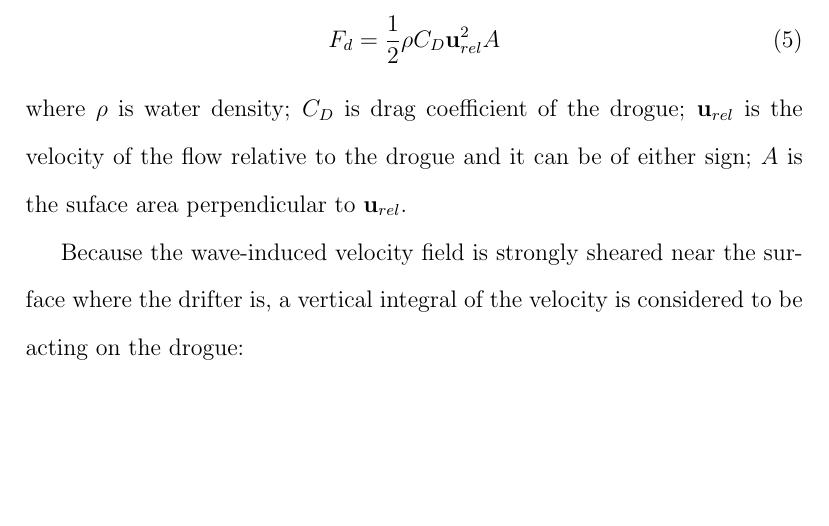
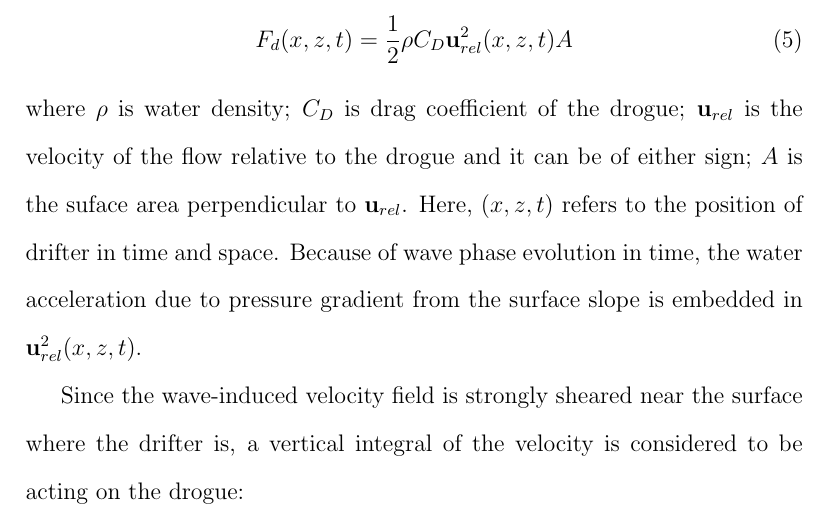
Before and after one commit to gaofrank1986/simpledrifter, a LaTeX document (doc/simple_drifter_dynamics.tex): part of page 2 of 3, cut so that both start at the same text, the shorter picture padded with empty space. Compiled offline with pdfLaTeX.

Commit message:
small fix in write-up

```diff
--- a/doc/simple_drifter_dynamics.tex
+++ b/doc/simple_drifter_dynamics.tex
@@ -43,14 +43,18 @@ The drag force induced by the flow on a submerged object such as drifter drogue
 can be appoximated as:
 
 \begin{equation}
-F_d = \dfrac{1}{2} \rho C_D \mathbf{u}_{rel}^2 A
+F_d(x,z,t) = \dfrac{1}{2} \rho C_D \mathbf{u}_{rel}^2(x,z,t) A
 \end{equation}
 where $\rho$ is water density; $C_D$ is drag coefficient of the drogue;
 $\mathbf{u}_{rel}$ is the velocity of the flow relative to the drogue
 and it can be of either sign;
 $A$ is the suface area perpendicular to $\mathbf{u}_{rel}$.
+Here, $(x,z,t)$ refers to the position of drifter in time and space.
+Because of wave phase evolution in time, the water acceleration due
+to pressure gradient from the surface slope is embedded in
+$\mathbf{u}_{rel}^2(x,z,t)$.
 
-Because the wave-induced velocity field is strongly sheared near the surface
+Since the wave-induced velocity field is strongly sheared near the surface
 where the drifter is, a vertical integral of the velocity is considered to be
 acting on the drogue:
 
```
Also changed, not shown: doc/simple_drifter_dynamics.pdf.
